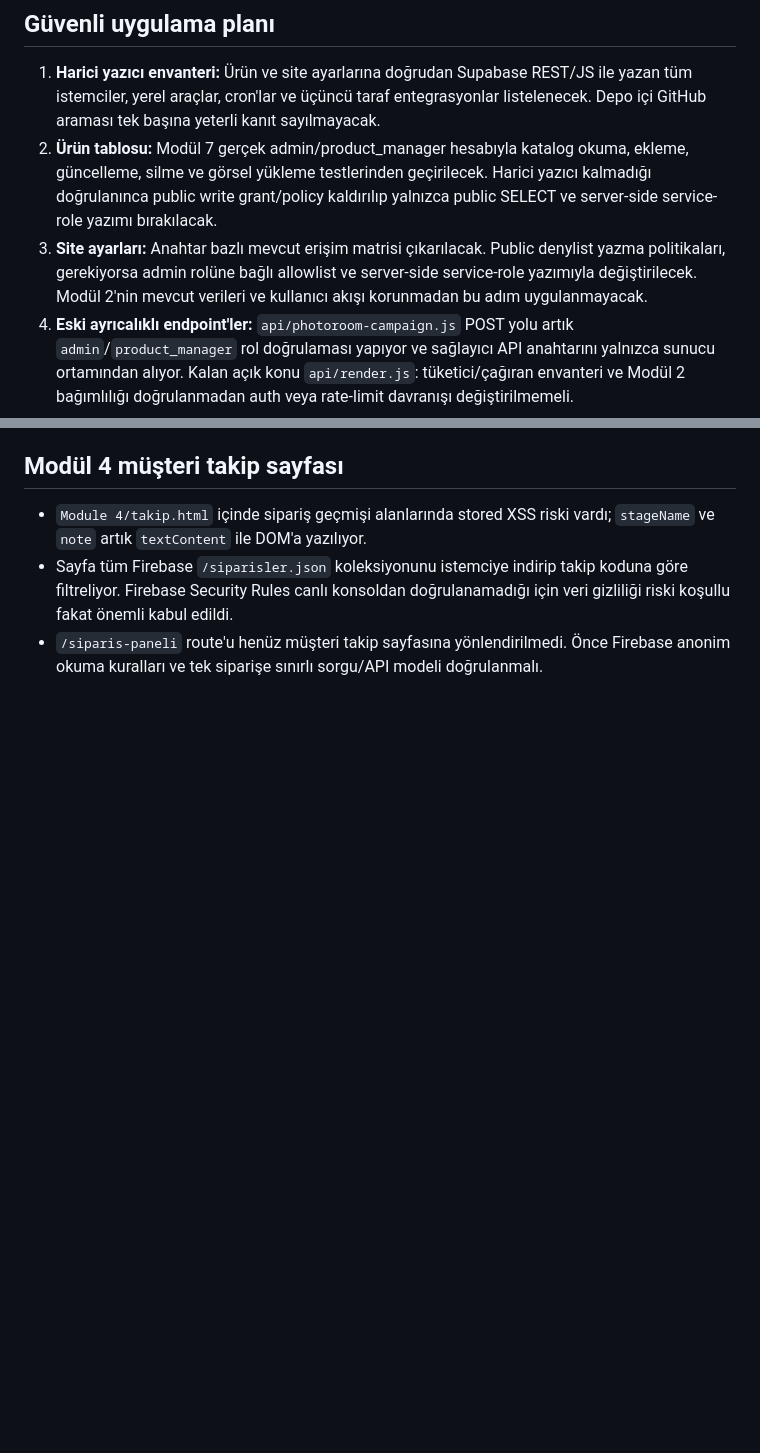
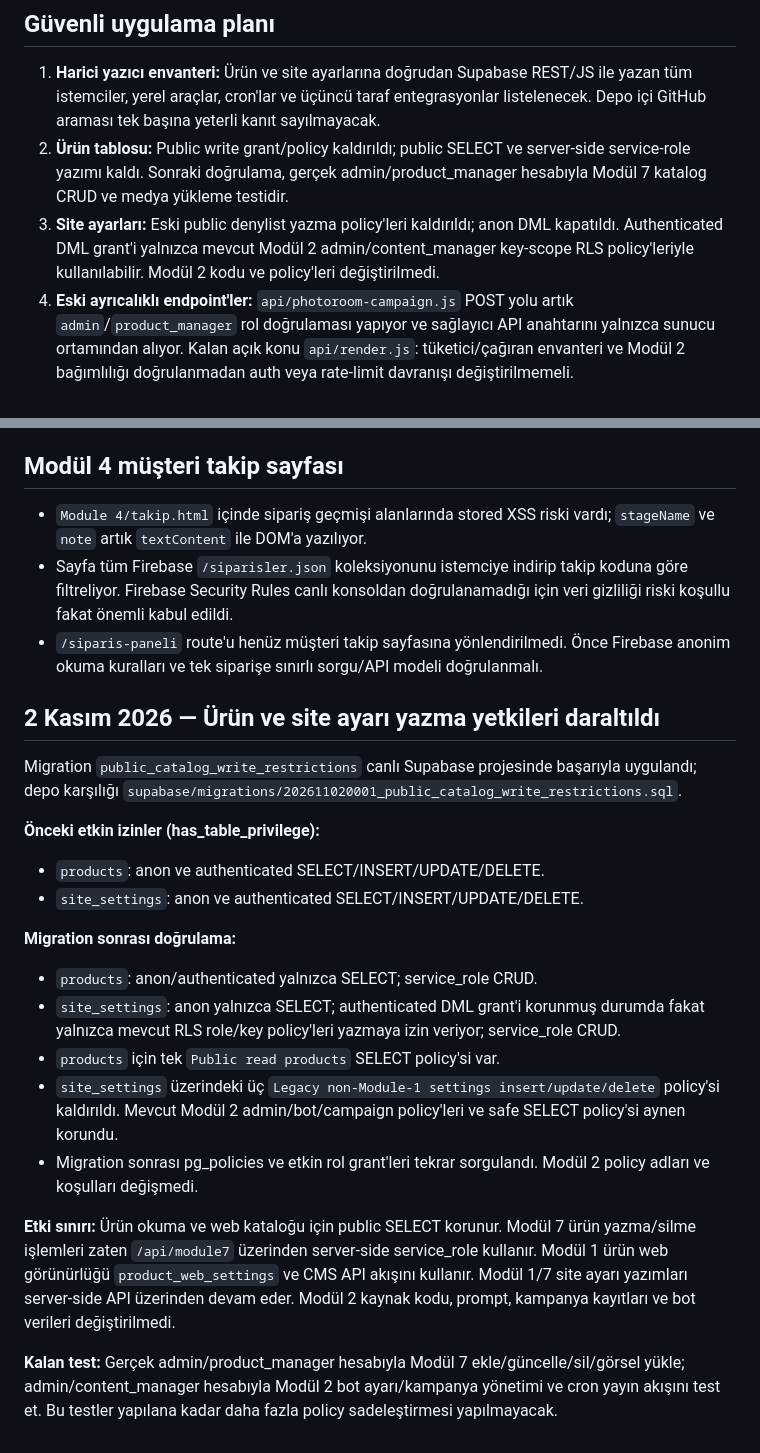
Before and after one commit to Andromeda012/Insta_Deployment, a Markdown page: docs/api-security-audit.md, 2 parts joined by grey strips. Drawn GitHub-style; blank space fills up the shorter version.

Commit message:
docs: record applied Supabase access hardening

```diff
--- a/docs/api-security-audit.md
+++ b/docs/api-security-audit.md
@@ -48,8 +46,8 @@ Bunları doğrudan canlıda kapatmak, bilinmeyen harici entegrasyonları veya do
 ## Güvenli uygulama planı
 
 1. **Harici yazıcı envanteri:** Ürün ve site ayarlarına doğrudan Supabase REST/JS ile yazan tüm istemciler, yerel araçlar, cron'lar ve üçüncü taraf entegrasyonlar listelenecek. Depo içi GitHub araması tek başına yeterli kanıt sayılmayacak.
-2. **Ürün tablosu:** Modül 7 gerçek admin/product_manager hesabıyla katalog okuma, ekleme, güncelleme, silme ve görsel yükleme testlerinden geçirilecek. Harici yazıcı kalmadığı doğrulanınca public write grant/policy kaldırılıp yalnızca public SELECT ve server-side service-role yazımı bırakılacak.
-3. **Site ayarları:** Anahtar bazlı mevcut erişim matrisi çıkarılacak. Public denylist yazma politikaları, gerekiyorsa admin rolüne bağlı allowlist ve server-side service-role yazımıyla değiştirilecek. Modül 2'nin mevcut verileri ve kullanıcı akışı korunmadan bu adım uygulanmayacak.
+2. **Ürün tablosu:** Public write grant/policy kaldırıldı; public SELECT ve server-side service-role yazımı kaldı. Sonraki doğrulama, gerçek admin/product_manager hesabıyla Modül 7 katalog CRUD ve medya yükleme testidir.
+3. **Site ayarları:** Eski public denylist yazma policy'leri kaldırıldı; anon DML kapatıldı. Authenticated DML grant'i yalnızca mevcut Modül 2 admin/content_manager key-scope RLS policy'leriyle kullanılabilir. Modül 2 kodu ve policy'leri değiştirilmedi.
 4. **Eski ayrıcalıklı endpoint'ler:** `api/photoroom-campaign.js` POST yolu artık `admin`/`product_manager` rol doğrulaması yapıyor ve sağlayıcı API anahtarını yalnızca sunucu ortamından alıyor. Kalan açık konu `api/render.js`: tüketici/çağıran envanteri ve Modül 2 bağımlılığı doğrulanmadan auth veya rate-limit davranışı değiştirilmemeli.
 5. **Webhook imzaları:** Modül 2 kapsamı yeniden açıldığında Meta/TikTok/YouTube sağlayıcı imzaları ham request body üzerinden doğrulanacak; simülasyon çağrıları ayrı ve yetkili test yoluna taşınacak.
 6. **Auth ayarı:** Leaked-password protection Supabase Dashboard'da açılacak; ardından giriş akışı kontrollü test edilecek.
@@ -83,3 +81,23 @@ Bunları doğrudan canlıda kapatmak, bilinmeyen harici entegrasyonları veya do
 - `Module 4/takip.html` içinde sipariş geçmişi alanlarında stored XSS riski vardı; `stageName` ve `note` artık `textContent` ile DOM'a yazılıyor.
 - Sayfa tüm Firebase `/siparisler.json` koleksiyonunu istemciye indirip takip koduna göre filtreliyor. Firebase Security Rules canlı konsoldan doğrulanamadığı için veri gizliliği riski koşullu fakat önemli kabul edildi.
 - `/siparis-paneli` route'u henüz müşteri takip sayfasına yönlendirilmedi. Önce Firebase anonim okuma kuralları ve tek siparişe sınırlı sorgu/API modeli doğrulanmalı.
+
+
+## 2 Kasım 2026 — Ürün ve site ayarı yazma yetkileri daraltıldı
+
+Migration `public_catalog_write_restrictions` canlı Supabase projesinde başarıyla uygulandı; depo karşılığı `supabase/migrations/202611020001_public_catalog_write_restrictions.sql`.
+
+**Önceki etkin izinler (has_table_privilege):**
+- `products`: anon ve authenticated SELECT/INSERT/UPDATE/DELETE.
+- `site_settings`: anon ve authenticated SELECT/INSERT/UPDATE/DELETE.
+
+**Migration sonrası doğrulama:**
+- `products`: anon/authenticated yalnızca SELECT; service_role CRUD.
+- `site_settings`: anon yalnızca SELECT; authenticated DML grant'i korunmuş durumda fakat yalnızca mevcut RLS role/key policy'leri yazmaya izin veriyor; service_role CRUD.
+- `products` için tek `Public read products` SELECT policy'si var.
+- `site_settings` üzerindeki üç `Legacy non-Module-1 settings insert/update/delete` policy'si kaldırıldı. Mevcut Modül 2 admin/bot/campaign policy'leri ve safe SELECT policy'si aynen korundu.
+- Migration sonrası pg_policies ve etkin rol grant'leri tekrar sorgulandı. Modül 2 policy adları ve koşulları değişmedi.
+
+**Etki sınırı:** Ürün okuma ve web kataloğu için public SELECT korunur. Modül 7 ürün yazma/silme işlemleri zaten `/api/module7` üzerinden server-side service_role kullanır. Modül 1 ürün web görünürlüğü `product_web_settings` ve CMS API akışını kullanır. Modül 1/7 site ayarı yazımları server-side API üzerinden devam eder. Modül 2 kaynak kodu, prompt, kampanya kayıtları ve bot verileri değiştirilmedi.
+
+**Kalan test:** Gerçek admin/product_manager hesabıyla Modül 7 ekle/güncelle/sil/görsel yükle; admin/content_manager hesabıyla Modül 2 bot ayarı/kampanya yönetimi ve cron yayın akışını test et. Bu testler yapılana kadar daha fazla policy sadeleştirmesi yapılmayacak.
```
Also changed, not shown: other parts of docs/api-security-audit.md (+4 -6 lines).
